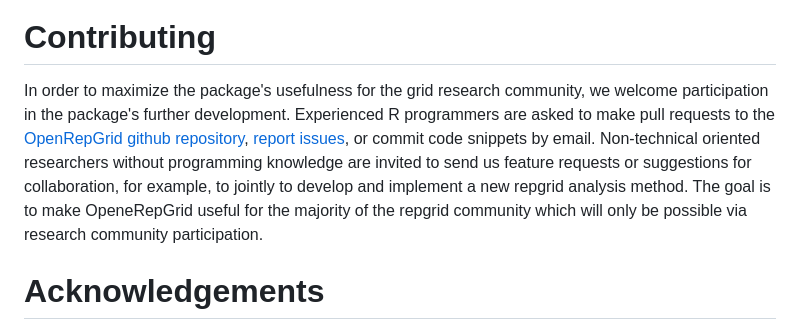
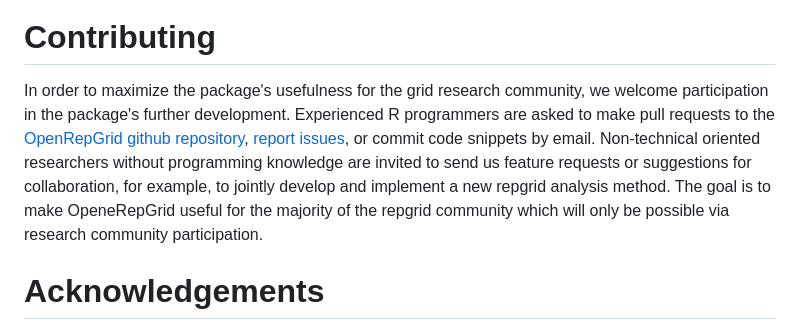
Before and after one commit to markheckmann/OpenRepGrid, a Markdown page: paper.md, the part around the change. Rendered like a GitHub page.

Commit message:
also fix typo in .md file

```diff
--- a/paper.md
+++ b/paper.md
@@ -220,7 +220,7 @@ plot(id)
 
 # Contributing
 
-In order to maximize the package's usefulness for the grid research community, we welcome participation in the package's further development. Experienced R programmers are asked to make pull requests to the [OpenRepGrid github repository](https://github.com/markheckmann/OpenRepGrid), [report issues](https://github.com/markheckmann/OpenRepGrid/issues), or commit code snippets by email. Non-technical oriented researchers without programming knowledge are invited to send us feature requests or suggestions for collaboration, for example, to jointly to develop and implement a new repgrid analysis method. The goal is to make OpeneRepGrid useful for the majority of the repgrid community which will only be possible via research community participation.
+In order to maximize the package's usefulness for the grid research community, we welcome participation in the package's further development. Experienced R programmers are asked to make pull requests to the [OpenRepGrid github repository](https://github.com/markheckmann/OpenRepGrid), [report issues](https://github.com/markheckmann/OpenRepGrid/issues), or commit code snippets by email. Non-technical oriented researchers without programming knowledge are invited to send us feature requests or suggestions for collaboration, for example, to jointly develop and implement a new repgrid analysis method. The goal is to make OpeneRepGrid useful for the majority of the repgrid community which will only be possible via research community participation.
 
 
 # Acknowledgements
```
